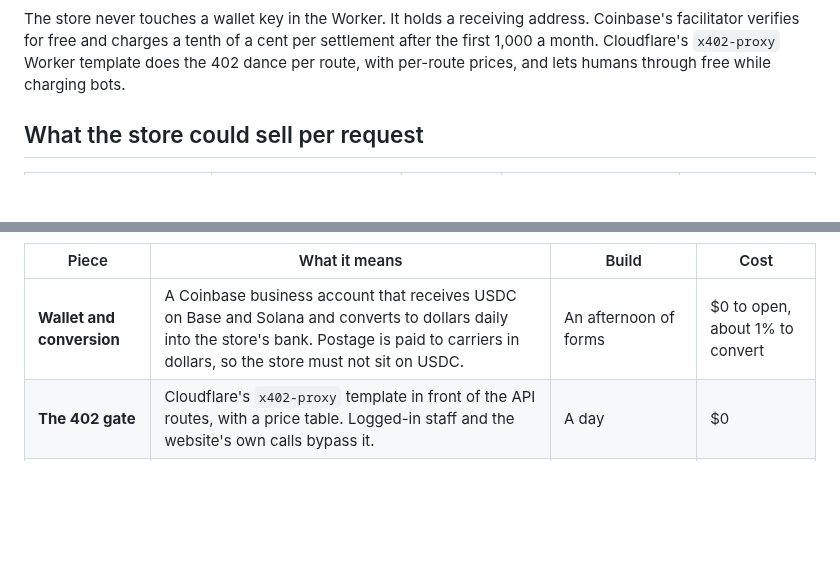
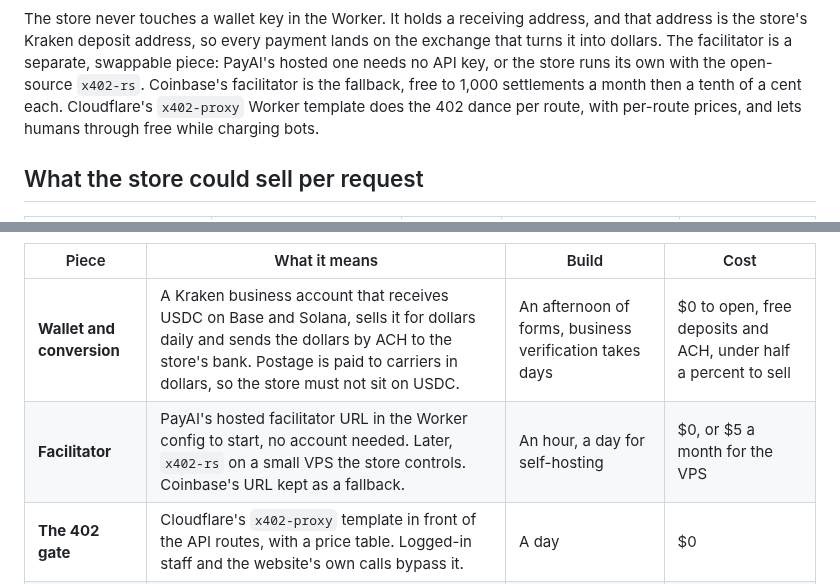
Before and after one commit to wbp318/goin-postal-forsythe, a Markdown page: monetization/x402/README.md, 2 parts joined by grey strips. Rendered like a GitHub page; blank space fills up the shorter version.

````diff
--- a/monetization/x402/README.md
+++ b/monetization/x402/README.md
@@ -23,7 +23,7 @@ sequenceDiagram
   F->>C: USDC moves to the store wallet
 ```
 
-The store never touches a wallet key in the Worker. It holds a receiving address. Coinbase's facilitator verifies for free and charges a tenth of a cent per settlement after the first 1,000 a month. Cloudflare's `x402-proxy` Worker template does the 402 dance per route, with per-route prices, and lets humans through free while charging bots.
+The store never touches a wallet key in the Worker. It holds a receiving address, and that address is the store's Kraken deposit address, so every payment lands on the exchange that turns it into dollars. The facilitator is a separate, swappable piece: PayAI's hosted one needs no API key, or the store runs its own with the open-source `x402-rs`. Coinbase's facilitator is the fallback, free to 1,000 settlements a month then a tenth of a cent each. Cloudflare's `x402-proxy` Worker template does the 402 dance per route, with per-route prices, and lets humans through free while charging bots.
 
 ## What the store could sell per request
 
@@ -129,7 +154,8 @@ flowchart TD
 
 | Piece | What it means | Build | Cost |
 |---|---|---|---|
-| **Wallet and conversion** | A Coinbase business account that receives USDC on Base and Solana and converts to dollars daily into the store's bank. Postage is paid to carriers in dollars, so the store must not sit on USDC. | An afternoon of forms | $0 to open, about 1% to convert |
+| **Wallet and conversion** | A Kraken business account that receives USDC on Base and Solana, sells it for dollars daily and sends the dollars by ACH to the store's bank. Postage is paid to carriers in dollars, so the store must not sit on USDC. | An afternoon of forms, business verification takes days | $0 to open, free deposits and ACH, under half a percent to sell |
+| **Facilitator** | PayAI's hosted facilitator URL in the Worker config to start, no account needed. Later, `x402-rs` on a small VPS the store controls. Coinbase's URL kept as a fallback. | An hour, a day for self-hosting | $0, or $5 a month for the VPS |
 | **The 402 gate** | Cloudflare's `x402-proxy` template in front of the API routes, with a price table. Logged-in staff and the website's own calls bypass it. | A day | $0 |
 | **Settle before you ship** | A label is bought only after the facilitator confirms settlement, not on verify alone. Labels are postage, and postage is not refundable from the carrier. | Half a day | $0 |
 | **Books** | Each settlement becomes a sale in dollars at that day's rate, in QuickBooks, with sales tax on taxable items. The accountant must bless the method before the first dollar. | A day plus an hour of the accountant | $0 |
````
Also changed, not shown: other parts of monetization/x402/README.md (+34 -6 lines), README.md (+1 -1 lines).
